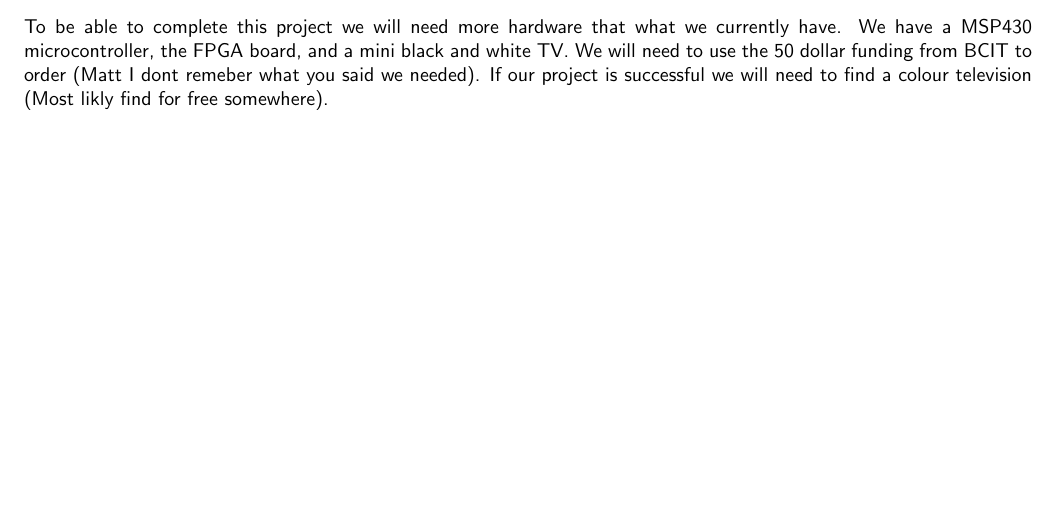
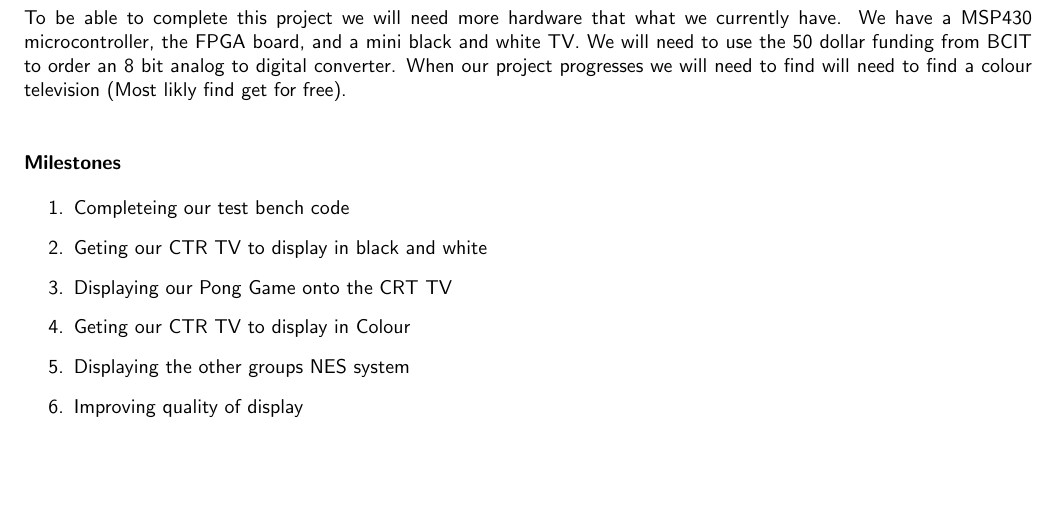
Before and after one commit to matt1795/elex7660-project, a LaTeX document (report/proposal.tex, which reads report/Milestones.tex, report/partslist.tex): part of page 3 of 4 before the commit and part of page 4 of 5 after it, cut so that both start at the same text, the shorter picture padded with empty space. Compiled offline with pdfLaTeX.

Commit message:
Last edit of the proposal
I Finished up some of the proposal stuff
I hope you like what i did.

```diff
--- /dev/null
+++ b/report/Milestones.tex
@@ -0,0 +1,9 @@
+\subsubsection*{Milestones}
+\begin{enumerate}
+	\item Completeing our test bench code
+	\item Geting our CTR TV to display in black and white
+	\item Displaying our Pong Game onto the CRT TV
+	\item Geting our CTR TV to display in Colour
+	\item Displaying the other groups NES system
+	\item Improving quality of display
+\end{enumerate}
--- a/report/partslist.tex
+++ b/report/partslist.tex
@@ -3,5 +3,5 @@
 To be able to complete this project we will need more hardware that what we
 currently have. We have a MSP430 microcontroller, the FPGA board, and a mini
 black and white TV. We will need to use the 50 dollar funding from BCIT to order
-(Matt I dont remeber what you said we needed). If our project is successful we
-will need to find a colour television (Most likly find for free somewhere).
+an 8 bit analog to digital converter. When our project progresses we will need
+to find will need to find a colour television (Most likly find get for free).
```
Also changed, not shown: report/proposal.tex (+2 -0 lines), report/abstractDoc.pdf, report/proposal.pdf, 3 other files.
